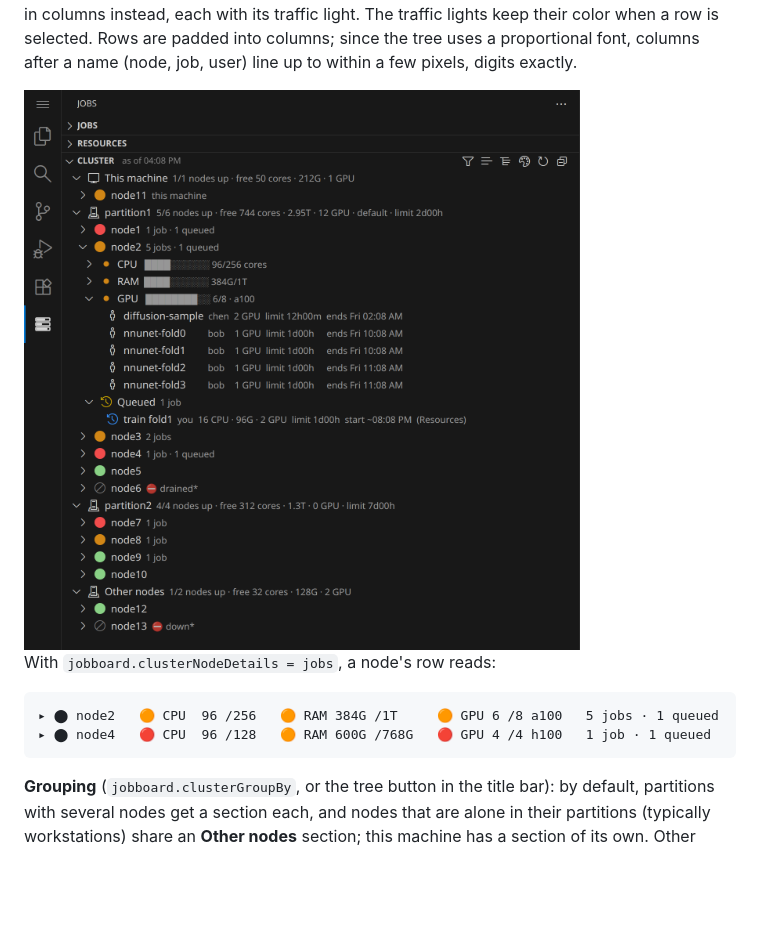
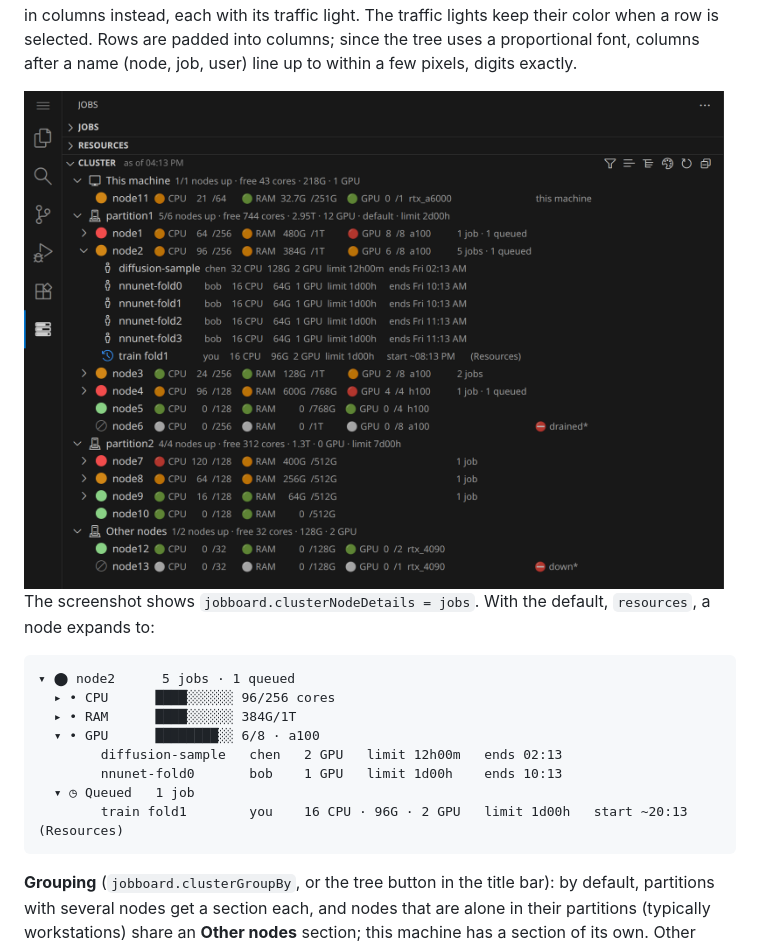
Before and after one commit to KreitnerL/jobboard, a Markdown page: README.md, the part around the change. Drawn GitHub-style; pictures changed too: docs/cluster.png; blank space fills up the shorter version.

Commit message:
docs[README]: the Cluster screenshot shows the jobs view (clusterNodeDetails = jobs); the default view as text

````diff
--- a/README.md
+++ b/README.md
@@ -403,13 +403,19 @@ and the node's row shows CPU, RAM and GPU in columns instead, each with its traf
 their color when a row is selected. Rows are padded into columns; since the tree uses a
 proportional font, columns after a name (node, job, user) line up to within a few pixels, digits exactly.
 
-<img src="docs/cluster.png" width="600" alt="The Cluster panel: two partitions with their nodes and traffic lights, node2 expanded to its CPU, RAM and GPU rows, the jobs holding its GPUs with owner, time limit and end, and a queued job with its expected start">
+<img src="docs/cluster.png" width="700" alt="The Cluster panel with jobboard.clusterNodeDetails = jobs: partitions with their nodes, each node's CPU, RAM and GPU allocation in columns with traffic lights, and node2 expanded to its jobs with owner, allocation, time limit and end, and a queued job with its expected start">
 
-With `jobboard.clusterNodeDetails = jobs`, a node's row reads:
+The screenshot shows `jobboard.clusterNodeDetails = jobs`. With the default, `resources`, a node expands to:
 
 ```
-▸ ⬤ node2   🟠 CPU  96 /256   🟠 RAM 384G /1T     🟠 GPU 6 /8 a100   5 jobs · 1 queued
-▸ ⬤ node4   🔴 CPU  96 /128   🟠 RAM 600G /768G   🔴 GPU 4 /4 h100   1 job · 1 queued
+▾ ⬤ node2      5 jobs · 1 queued
+  ▸ • CPU      ████░░░░░░ 96/256 cores
+  ▸ • RAM      ████░░░░░░ 384G/1T
+  ▾ • GPU      ████████░░ 6/8 · a100
+        diffusion-sample   chen   2 GPU   limit 12h00m   ends 02:13
+        nnunet-fold0       bob    1 GPU   limit 1d00h    ends 10:13
+  ▾ ◷ Queued   1 job
+        train fold1        you    16 CPU · 96G · 2 GPU   limit 1d00h   start ~20:13   (Resources)
 ```
 
 **Grouping** (`jobboard.clusterGroupBy`, or the tree button in the title bar): by default, partitions with several
````
